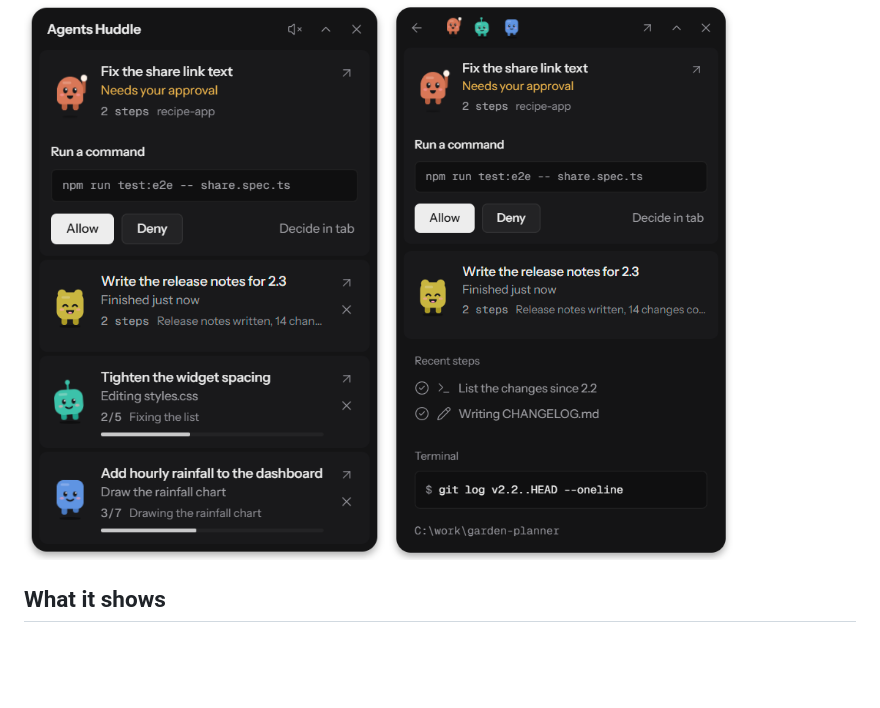
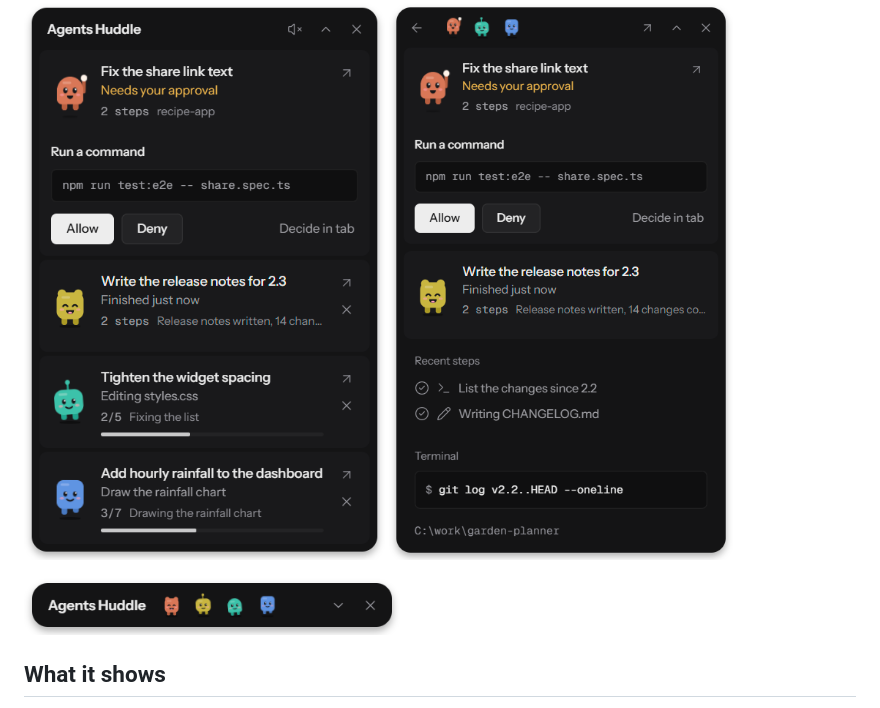
Before and after one commit to yasirldn/agents-huddle-for-claude-code, a Markdown page: README.md, the part around the change. Drawn GitHub-style; pictures changed too: docs/collapsed.png (added); blank space fills up the shorter version.

Commit message:
Add a picture of the collapsed widget to the README

```diff
--- a/README.md
+++ b/README.md
@@ -5,6 +5,9 @@ A small always-on-top widget for Windows that shows what each Claude Code sessio
 <p>
   <img src="docs/list.png" width="376" alt="The widget listing four agents, one waiting for approval to run a command" />
   <img src="docs/detail.png" width="376" alt="One agent opened, with its plan, recent steps and the command it is running" />
+</p>
+<p>
+  <img src="docs/collapsed.png" width="376" alt="The widget collapsed to a bar showing four agents" />
 </p>
 
 ## What it shows
```
